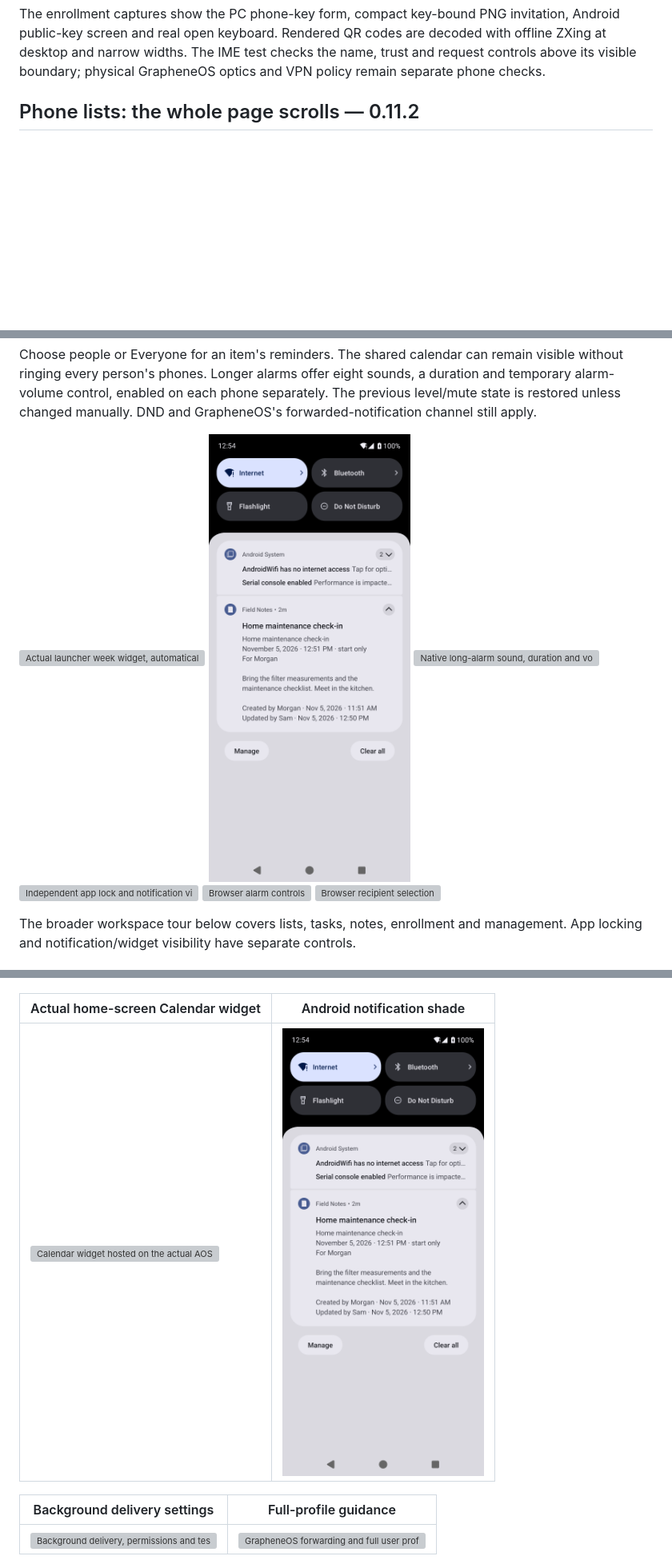
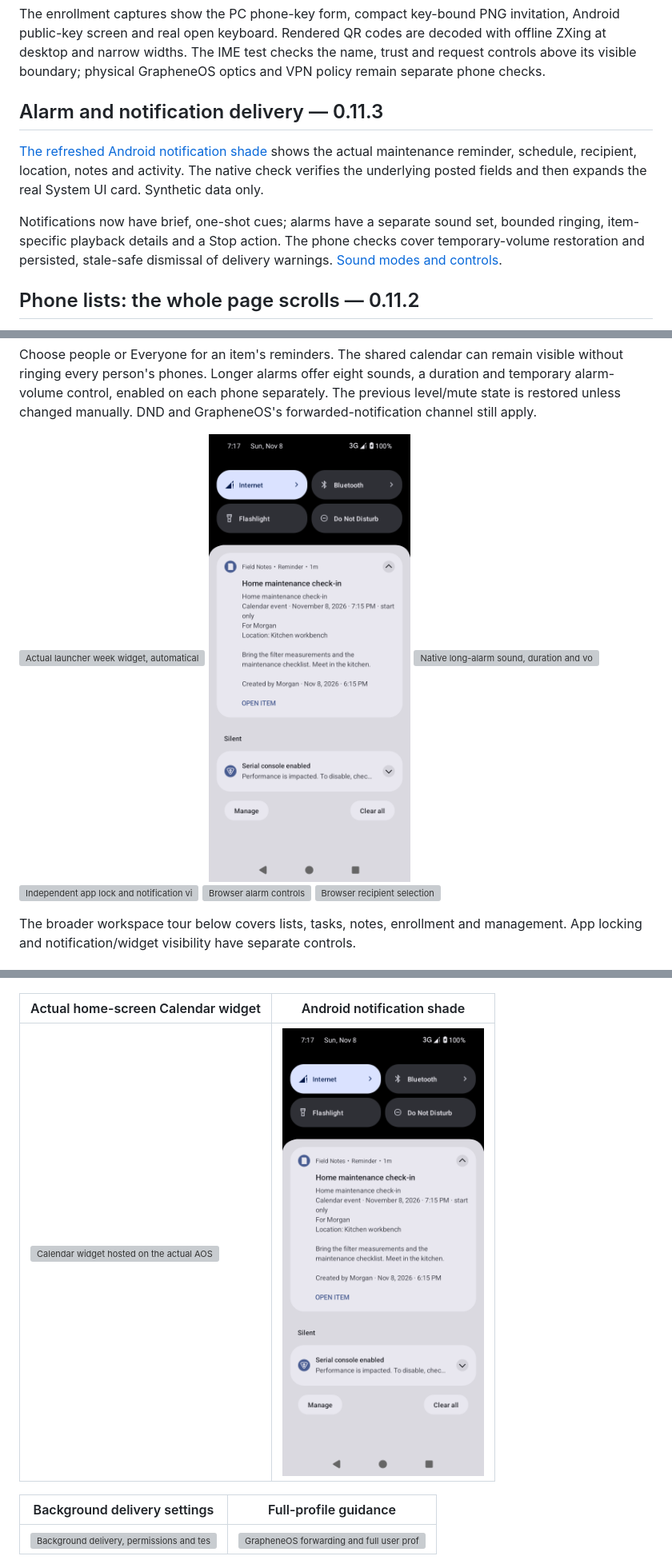
Before and after one commit to argentumseven/field-notes, a Markdown page: docs/WALKTHROUGH.md, 3 parts joined by grey strips. Shown at 80% size. Drawn GitHub-style; pictures changed too: docs/screenshots/android/43-detailed-notifications.png; blank space fills up the shorter version; grey boxes are pictures that could not be loaded.

```diff
--- a/docs/WALKTHROUGH.md
+++ b/docs/WALKTHROUGH.md
@@ -16,6 +16,18 @@ PNG invitation, Android public-key screen and real open keyboard. Rendered QR
 codes are decoded with offline ZXing at desktop and narrow widths. The IME test
 checks the name, trust and request controls above its visible boundary; physical
 GrapheneOS optics and VPN policy remain separate phone checks.
+
+## Alarm and notification delivery — 0.11.3
+
+[The refreshed Android notification shade](screenshots/android/43-detailed-notifications.png)
+shows the actual maintenance reminder, schedule, recipient, location, notes and
+activity. The native check verifies the underlying posted fields and then expands
+the real System UI card. Synthetic data only.
+
+Notifications now have brief, one-shot cues; alarms have a separate sound set,
+bounded ringing, item-specific playback details and a Stop action. The phone
+checks cover temporary-volume restoration and persisted, stale-safe dismissal
+of delivery warnings. [Sound modes and controls](REMINDERS.md).
 
 ## Phone lists: the whole page scrolls — 0.11.2
 
```
Also changed, not shown: docs/VALIDATION.md (+12 -2 lines), 1 other file.
